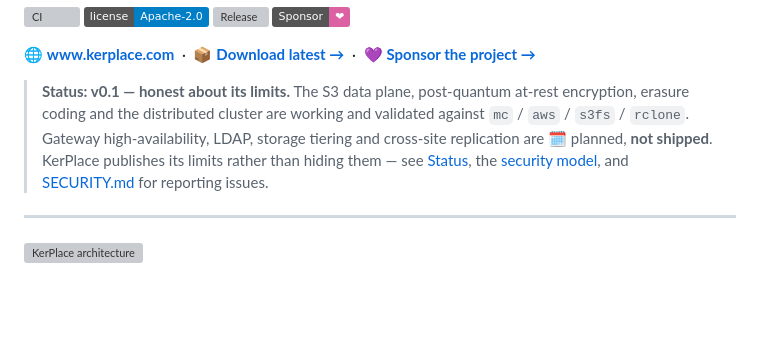
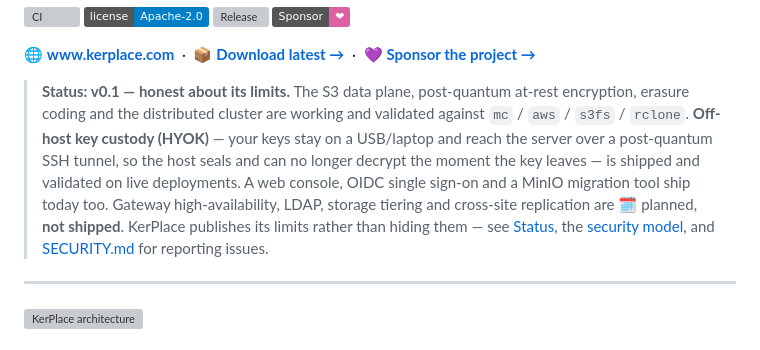
Before and after one commit to agalletero/kerplace, a Markdown page: README.md, the part around the change. GitHub-like rendering; badges without logos; blank space fills up the shorter version; grey boxes are pictures that could not be loaded.

Commit message:
docs(README): Status highlights off-host key custody (HYOK) + console/OIDC/migration
Co-Authored-By: Claude Opus 4.8 <noreply@anthropic.com>

```diff
--- a/README.md
+++ b/README.md
@@ -12,11 +12,15 @@ rest** and **off-host key custody**. A self-hostable, sovereign alternative to M
 
 > **Status: v0.1 — honest about its limits.** The S3 data plane, post-quantum
 > at-rest encryption, erasure coding and the distributed cluster are working and
-> validated against `mc` / `aws` / `s3fs` / `rclone`. Gateway high-availability,
-> LDAP, storage tiering and cross-site replication are 🗓️ planned, **not shipped**.
-> KerPlace publishes its limits rather than hiding them — see [Status](#status),
-> the [security model](docs/SECURITY_MODEL.md), and [SECURITY.md](SECURITY.md)
-> for reporting issues.
+> validated against `mc` / `aws` / `s3fs` / `rclone`. **Off-host key custody
+> (HYOK)** — your keys stay on a USB/laptop and reach the server over a
+> post-quantum SSH tunnel, so the host seals and can no longer decrypt the moment
+> the key leaves — is shipped and validated on live deployments. A web console,
+> OIDC single sign-on and a MinIO migration tool ship today too. Gateway
+> high-availability, LDAP, storage tiering and cross-site replication are 🗓️
+> planned, **not shipped**. KerPlace publishes its limits rather than hiding them
+> — see [Status](#status), the [security model](docs/SECURITY_MODEL.md), and
+> [SECURITY.md](SECURITY.md) for reporting issues.
 
 ---
 
```
